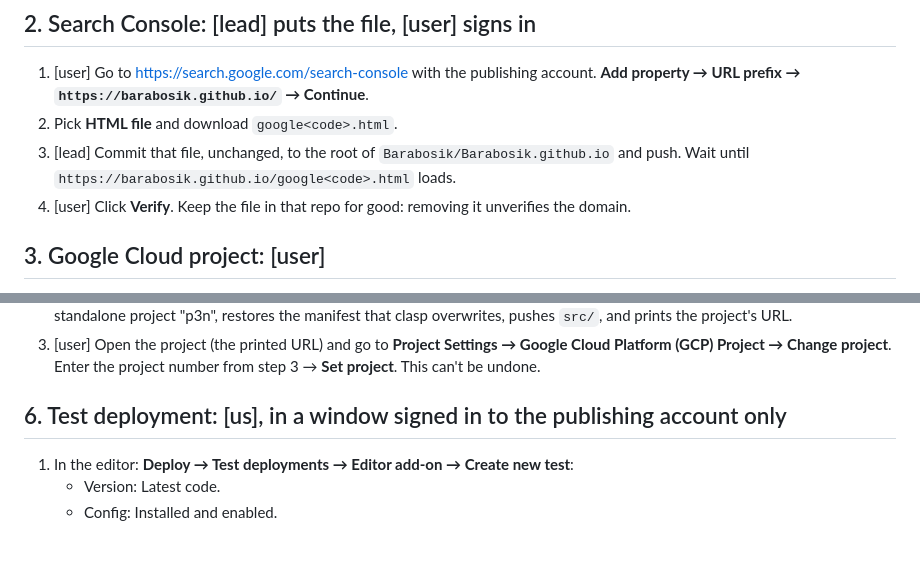
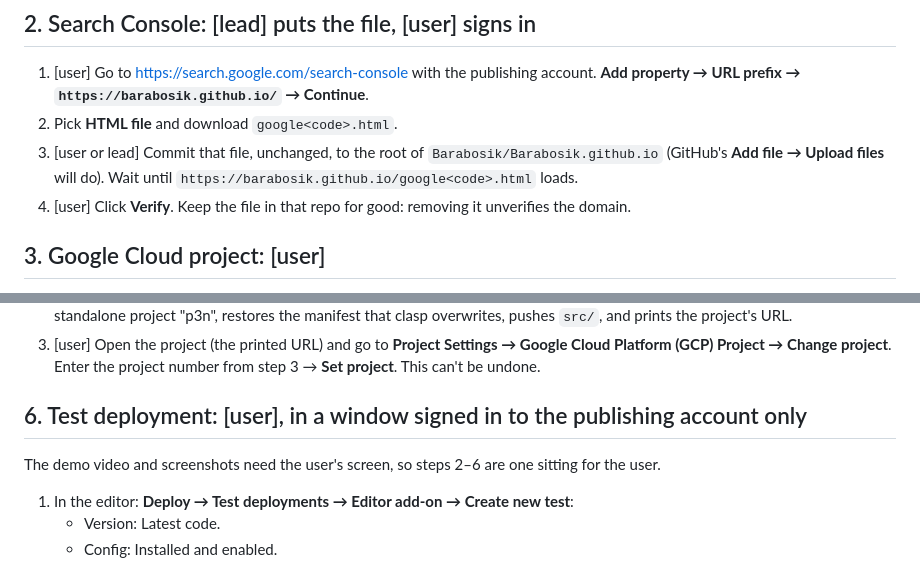
Before and after one commit to Barabosik/p3n-google-docs-addon, a Markdown page: store/marketplace-steps.md, 2 parts joined by grey strips. GitHub-like rendering; blank space fills up the shorter version.

Commit message:
Docs: e2e count is 32; test deployment, video and screenshots are the user's sitting

```diff
--- a/store/marketplace-steps.md
+++ b/store/marketplace-steps.md
@@ -51,7 +51,7 @@ Google says any verified "top private domain" can be an authorized domain. `gith
 
 1. [user] Go to https://search.google.com/search-console with the publishing account. **Add property → URL prefix → `https://barabosik.github.io/` → Continue**.
 2. Pick **HTML file** and download `google<code>.html`.
-3. [lead] Commit that file, unchanged, to the root of `Barabosik/Barabosik.github.io` and push. Wait until `https://barabosik.github.io/google<code>.html` loads.
+3. [user or lead] Commit that file, unchanged, to the root of `Barabosik/Barabosik.github.io` (GitHub's **Add file → Upload files** will do). Wait until `https://barabosik.github.io/google<code>.html` loads.
 4. [user] Click **Verify**. Keep the file in that repo for good: removing it unverifies the domain.
 
 ## 3. Google Cloud project: [user]
@@ -81,7 +81,9 @@ An Editor add-on is published from a standalone Apps Script project, not one bou
 2. [us or user] `node dev/standalone.mjs`. It keeps a bound test project's `.clasp.json` as `.clasp.test.json`, creates the standalone project "p3n", restores the manifest that clasp overwrites, pushes `src/`, and prints the project's URL.
 3. [user] Open the project (the printed URL) and go to **Project Settings → Google Cloud Platform (GCP) Project → Change project**. Enter the project number from step 3 → **Set project**. This can't be undone.
 
-## 6. Test deployment: [us], in a window signed in to the publishing account only
+## 6. Test deployment: [user], in a window signed in to the publishing account only
+
+The demo video and screenshots need the user's screen, so steps 2–6 are one sitting for the user.
 
 1. In the editor: **Deploy → Test deployments → Editor add-on → Create new test**:
    - Version: Latest code.
```
Also changed, not shown: CONTRIBUTING.md (+1 -1 lines).
